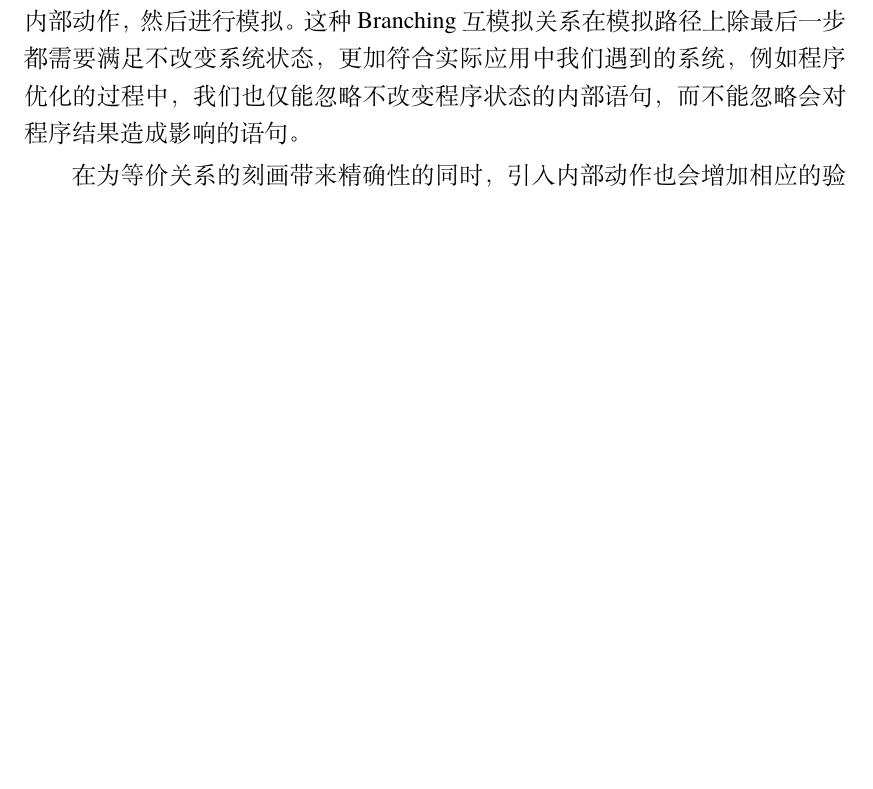
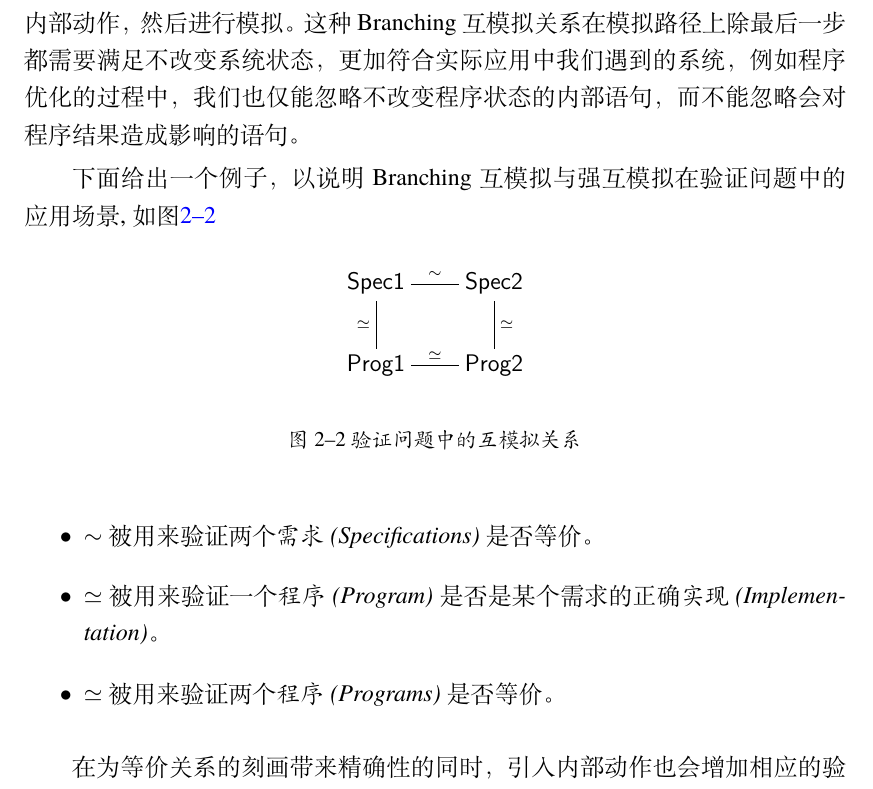
Before and after one commit to iamyf/MsThesis, a LaTeX thesis (sjtu-thesis-template-latex/diss.tex, which reads sjtu-thesis-template-latex/body/chapter02.tex): part of page 36 of 63, cut so that both start at the same text, the shorter picture padded with empty space. Compiled offline with XeLaTeX; a missing font is replaced by an installed copy or a similar font.

Commit message:
chap2-add-example

```diff
--- a/sjtu-thesis-template-latex/body/chapter02.tex
+++ b/sjtu-thesis-template-latex/body/chapter02.tex
@@ -190,7 +190,29 @@ $\seq=\bigcup\{\mathcal{R}:\mathcal{R}\mbox{ 是一个强互模拟关系}\}$，
 
 可以看出，弱互模拟在模拟的过程中忽略了所有内部动作对观测造成的影响，要求相对``宽松''。而Branching互模拟从某种意义上来说更加精确地分析了不同内部动作的区别，系统在模拟的过程中可以先经过一系列不改变状态的内部动作，然后进行模拟。这种Branching互模拟关系在模拟路径上除最后一步都需要满足不改变系统状态，更加符合实际应用中我们遇到的系统，例如程序优化的过程中，我们也仅能忽略不改变程序状态的内部语句，而不能忽略会对程序结果造成影响的语句。
 
+下面给出一个例子，以说明Branching互模拟与强互模拟在验证问题中的应用场景,如图\ref{fig:bis-verif}
+
+\begin{figure}[htbp]
+\begin{center}
+\begin{tabular}{c}
+\xymatrix{
+  \mathsf{Spec 1} \ar@{-}[d]_{\beq} \ar@{-}[r]^{\seq} & \mathsf{Spec 2} \ar@{-}[d]^{\beq} \\
+  \mathsf{Prog 1} \ar@{-}[r]^{\beq} & \mathsf{Prog 2}\\
+  }
+\end{tabular}
+\end{center}
+\caption{验证问题中的互模拟关系}
+\label{fig:bis-verif}
+\end{figure}
+
+\begin{itemize}
+    \item $\seq$ 被用来验证两个\emph{需求(Specifications)}是否等价。
+    \item $\beq$ 被用来验证一个\emph{程序(Program)}是否是某个需求的正确\emph{实现(Implementation)}。
+    \item $\beq$ 被用来验证两个\emph{程序(Programs)}是否等价。
+\end{itemize}
+
 在为等价关系的刻画带来精确性的同时，引入内部动作也会增加相应的验证问题的难度，但是如果要使得形式化验证的理论真正能应用在实际的系统中，对内部动作的考虑是不可避免的。
+
 
 \section{无限状态系统验证问题}
 \label{sec:verfication}
```
Also changed, not shown: sjtu-thesis-template-latex/diss.pdf.
